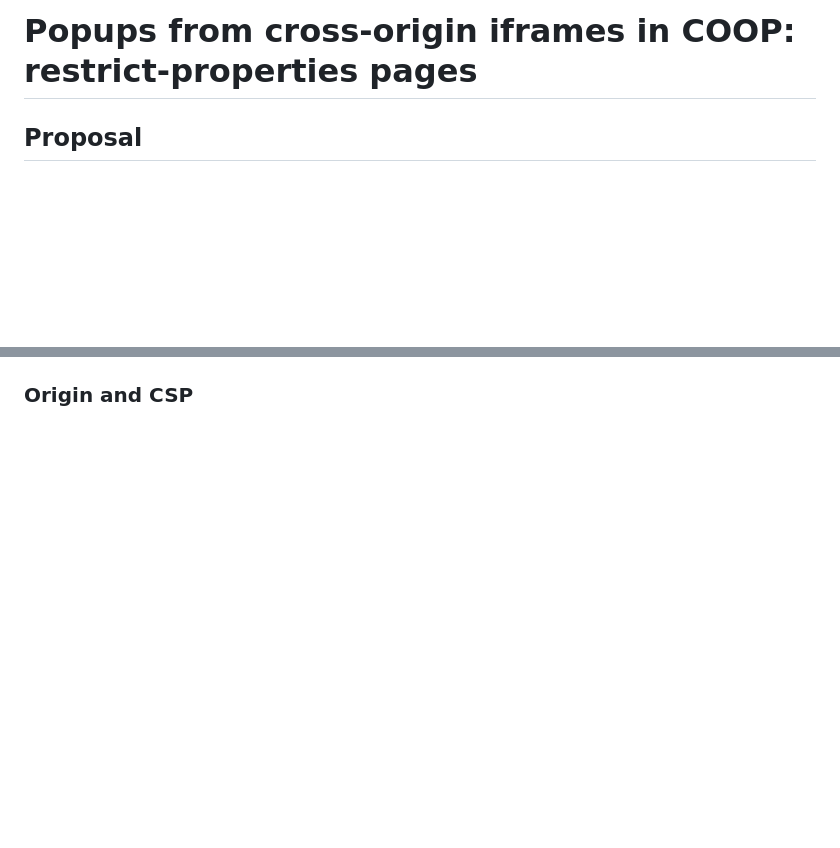
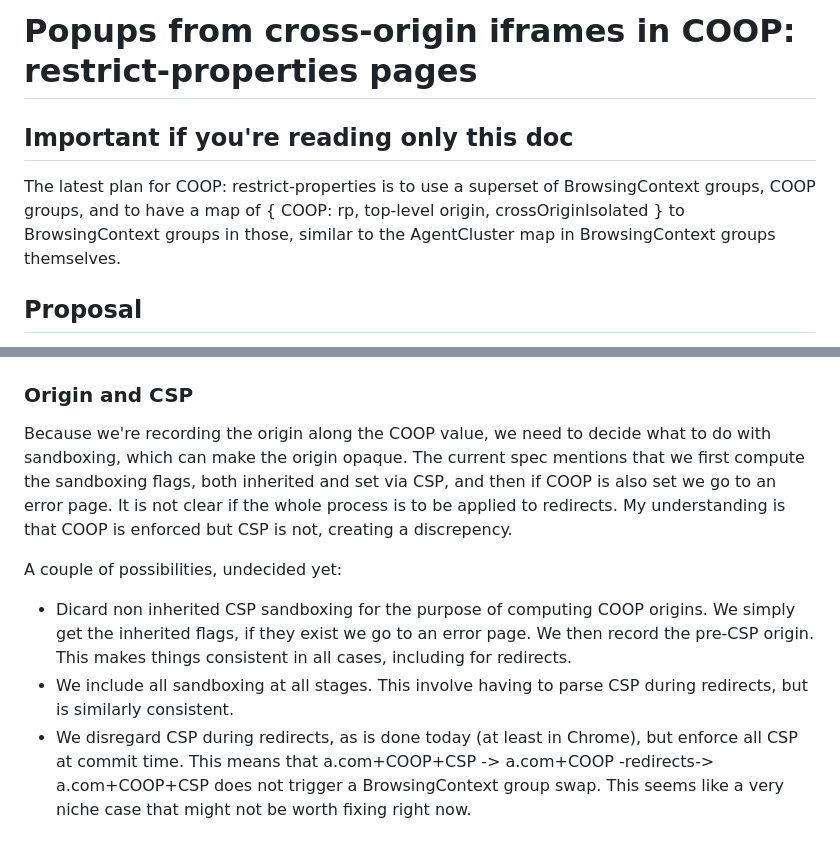
Before and after one commit to hemeryar/coi-with-popups, a Markdown page: docs/cross_origin_iframe_popup.MD, 2 parts joined by grey strips. GitHub-like rendering; blank space fills up the shorter version.

```diff
--- a/docs/cross_origin_iframe_popup.MD
+++ b/docs/cross_origin_iframe_popup.MD
@@ -1,4 +1,7 @@
 # Popups from cross-origin iframes in COOP: restrict-properties pages
+
+## Important if you're reading only this doc
+The latest plan for COOP: restrict-properties is to use a superset of BrowsingContext groups, COOP groups, and to have a map of { COOP: rp, top-level origin, crossOriginIsolated } to BrowsingContext groups in those, similar to the AgentCluster map in BrowsingContext groups themselves.
 
 ## Proposal
 We want the initial document of popups opened from iframes cross-origin to their top-level document to inherit COOP. If we don't, we cannot support COOP: restrict-properties, for which we cannot simply set noopener.
@@ -28 +45,7 @@ We could use noopener for cross-origin iframes, but that would significantly red
 ### Origin and CSP
+Because we're recording the origin along the COOP value, we need to decide what to do with sandboxing, which can make the origin opaque. The current spec mentions that we first compute the sandboxing flags, both inherited and set via CSP, and then if COOP is also set we go to an error page. It is not clear if the whole process is to be applied to redirects. My understanding is that COOP is enforced but CSP is not, creating a discrepency.
+
+A couple of possibilities, undecided yet:
+* Dicard non inherited CSP sandboxing for the purpose of computing COOP origins. We simply get the inherited flags, if they exist we go to an error page. We then record the pre-CSP origin. This makes things consistent in all cases, including for redirects.
+* We include all sandboxing at all stages. This involve having to parse CSP during redirects, but is similarly consistent.
+* We disregard CSP during redirects, as is done today (at least in Chrome), but enforce all CSP at commit time. This means that a.com+COOP+CSP -> a.com+COOP -redirects-> a.com+COOP+CSP does not trigger a BrowsingContext group swap. This seems like a very niche case that might not be worth fixing right now.
```
Also changed, not shown: other parts of docs/cross_origin_iframe_popup.MD (+17 -3 lines), resources/coop_inheritance_coep_1.jpg (added), resources/coop_inheritance_coep_2.jpg (added).
